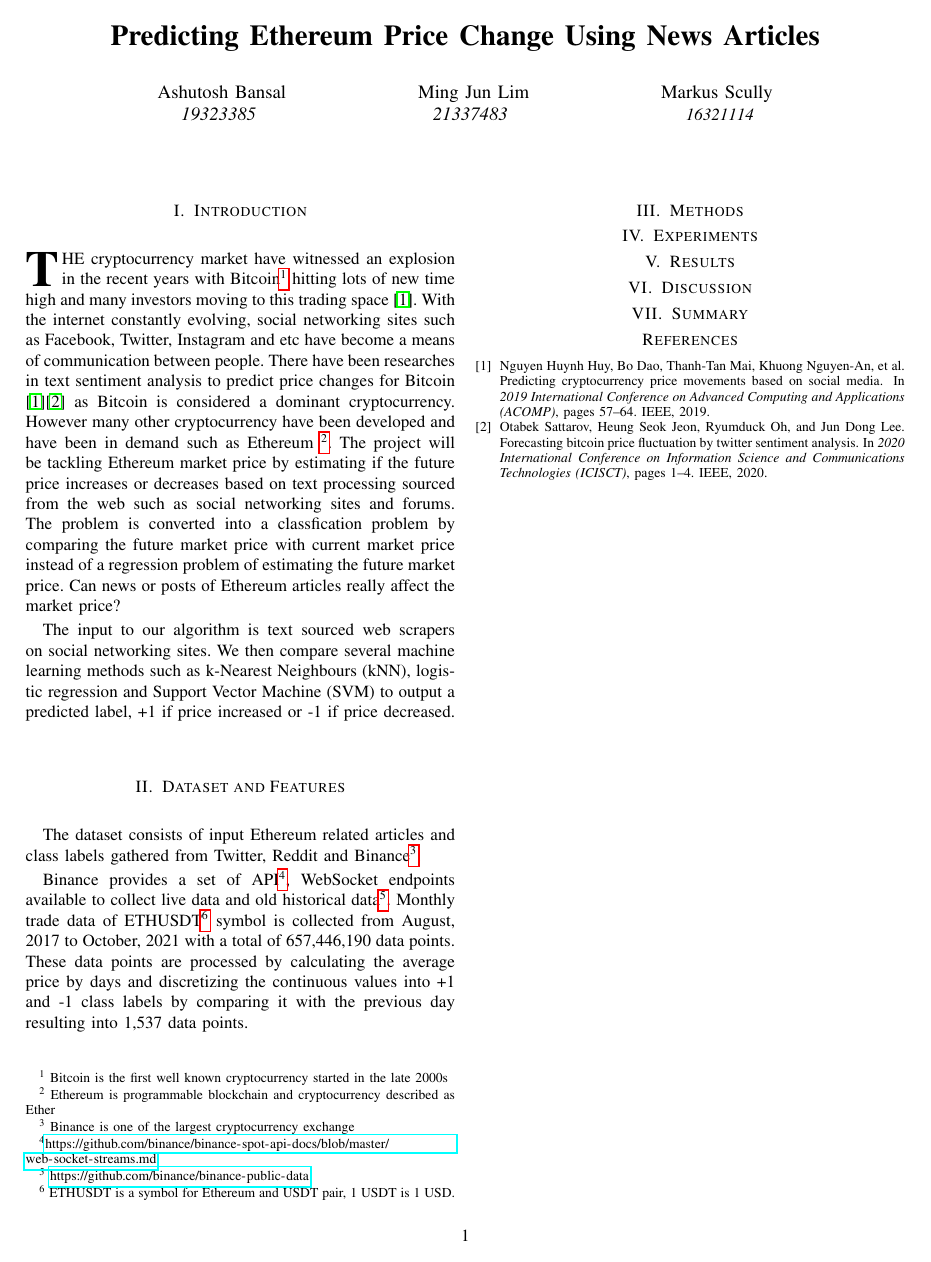
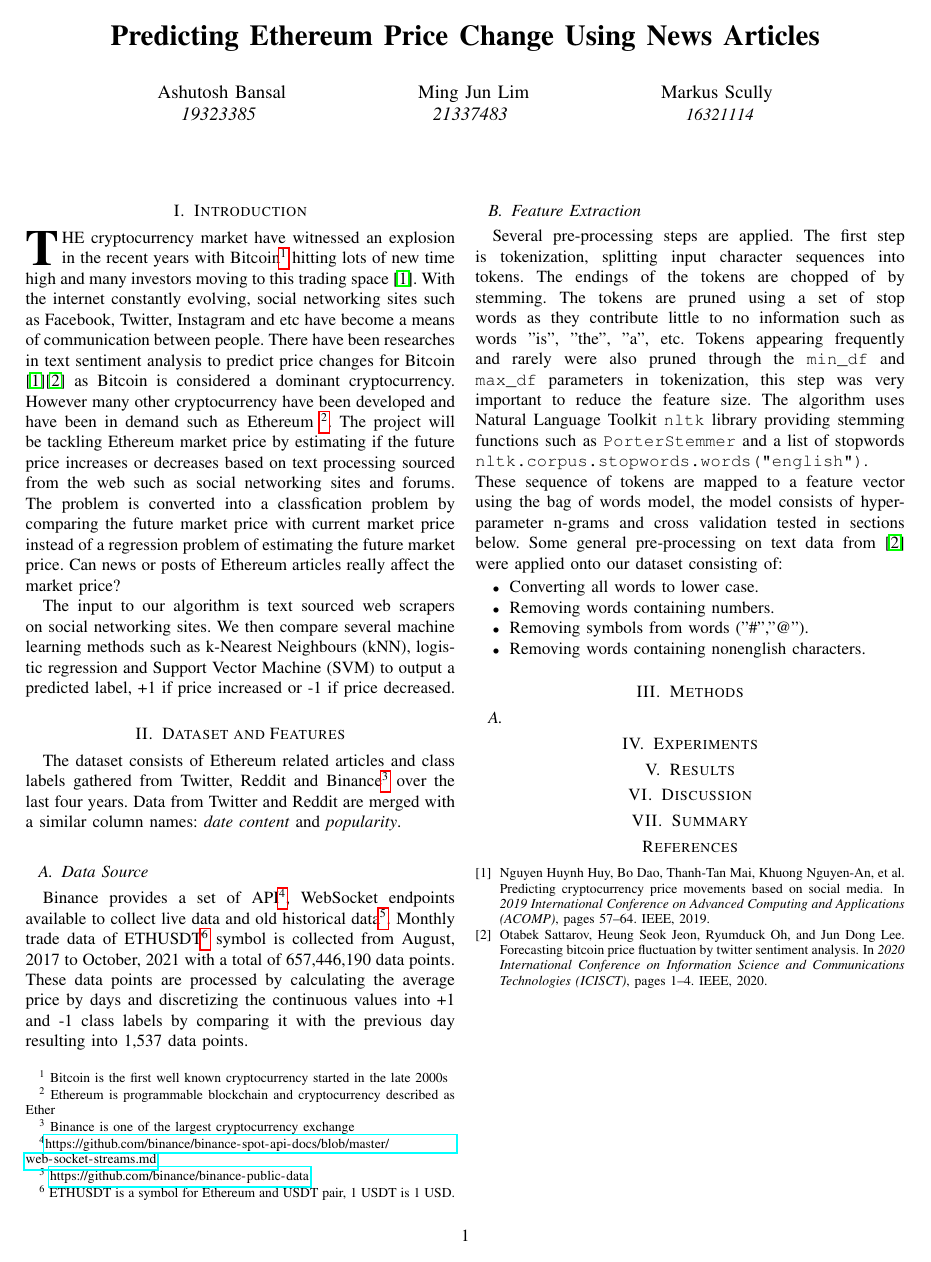
Before and after one commit to Asraelite/ml-group35, a LaTeX paper (final_report/report.tex): page 1 of 2 before the commit and the whole page after it. Compiled offline with pdfLaTeX.

Commit message:
updated report

```diff
--- a/final_report/report.tex
+++ b/final_report/report.tex
@@ -47,20 +47,34 @@
 The input to our algorithm is text sourced web scrapers on social networking sites. We then compare several machine learning methods such as k-Nearest Neighbours (kNN), logistic regression and Support Vector Machine (SVM) to output a predicted label, +1 if price increased or -1 if price decreased.
 
 \section{Dataset and Features}
-The dataset consists of input Ethereum related articles and class labels gathered from Twitter, Reddit and Binance\footnote{\ Binance is one of the largest cryptocurrency exchange}.
+The dataset consists of Ethereum related articles and class labels gathered from Twitter, Reddit and Binance\footnote{\ Binance is one of the largest cryptocurrency exchange} over the last four years. Data from Twitter and Reddit are merged with a similar column names: \emph{date} \emph{content} and \emph{popularity}.
 
+\subsection{Data Source}
 % Twitter
 
 % Reddit
+% preprocess
 
 % Binance
 Binance provides a set of API\footnote{\url{https://github.com/binance/binance-spot-api-docs/blob/master/web-socket-streams.md}}, WebSocket endpoints available to collect live data and old historical data\footnote{\ \url{https://github.com/binance/binance-public-data}}. Monthly trade data of ETHUSDT\footnote{\ ETHUSDT is a symbol for Ethereum and USDT pair, 1 USDT is 1 USD.} symbol is collected from August, 2017 to October, 2021 with a total of 657,446,190 data points. These data points are processed by calculating the average price by days and discretizing the continuous values into +1 and -1 class labels by comparing it with the previous day resulting into 1,537 data points.
+
+\subsection{Feature Extraction}
+
+Several pre-processing steps are applied. The first step is tokenization, splitting input character sequences into tokens. The endings of the tokens are chopped of by stemming. The tokens are pruned using a set of stop words as they contribute little to no information such as words "is", "the", "a", etc. Tokens appearing frequently and rarely were also pruned through the \verb|min_df| and \verb|max_df| parameters in tokenization, this step was very important to reduce the feature size. The algorithm uses Natural Language Toolkit \verb|nltk| library providing stemming functions such as \verb|PorterStemmer| and a list of stopwords \verb|nltk.corpus.stopwords.words("english")|. These sequence of tokens are mapped to a feature vector using the bag of words model, the model consists of hyper-parameter n-grams and cross validation tested in sections below. Some general pre-processing on text data from \cite{sattarov2020forecasting} were applied onto our dataset consisting of:
+\begin{itemize}
+  \item Converting all words to lower case.
+  \item Removing words containing numbers.
+  \item Removing symbols from words ("\#","\@@").
+  \item Removing words containing non\-english characters.
+\end{itemize}
 
 
 
 
 
 \section{Methods}
+
+\subsection{}
 
 \section{Experiments}
 
```
Also changed, not shown: final_report/report.pdf, final_report/report.tex (2 more changed lines).
